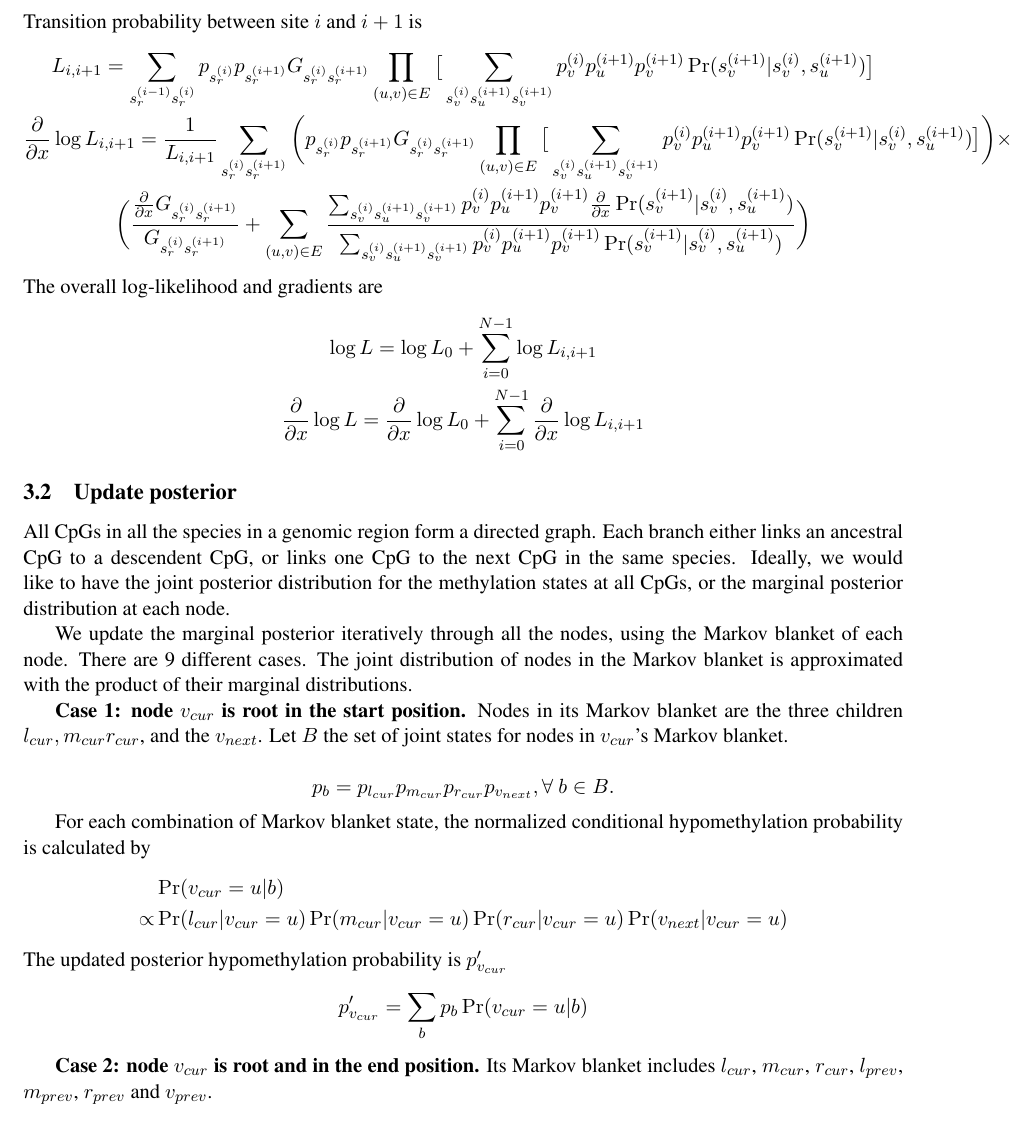
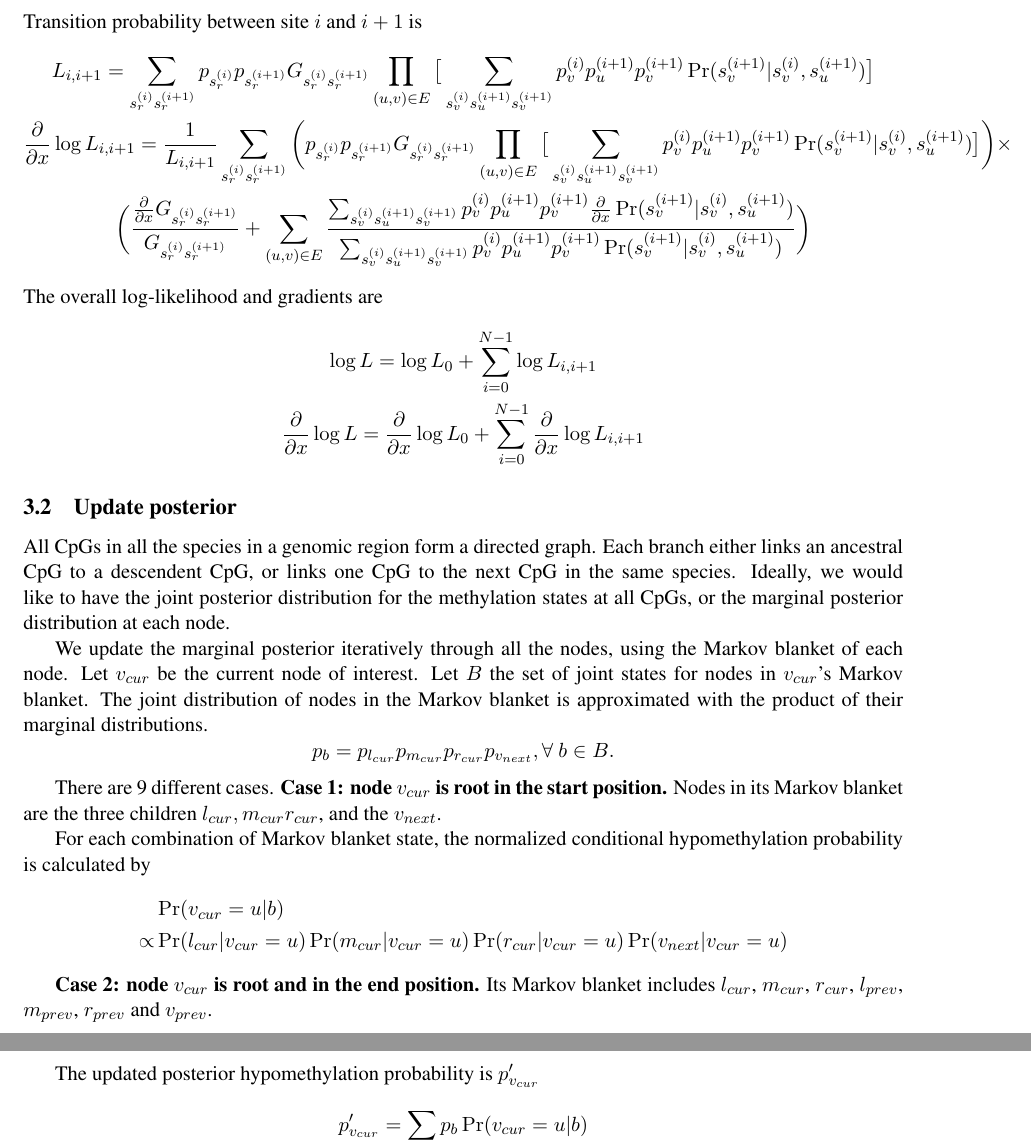
Before and after one commit to jqujqu/Epiphyte, a LaTeX document (doc/Phylo_hme.tex): part of page 6 of 7 before the commit and two parts of pages 6 and 7 of 7 after it, the two joined at a grey line, cut so that both start at the same text. Compiled offline with pdfLaTeX.

Commit message:
Fix an index error

```diff
--- a/doc/Phylo_hme.tex
+++ b/doc/Phylo_hme.tex
@@ -284,7 +284,7 @@ L_0=\sum_{s_r} p_{s_r}\pi_{s_r} \prod_{(u,v)\in E}\big[\sum_{s_u, s_v} p_{s_u}p_
 \end{gather*}
 Transition probability between site $i$ and $i+1$ is
 \begin{gather*}
-L_{i,i+1} = \sum_{s^{(i-1)}_r s^{(i)}_r}p_{s^{(i)}_r}p_{s^{(i+1)}_r} G_{s^{(i)}_rs^{(i+1)}_r}  \prod_{(u,v)\in E}
+L_{i,i+1} = \sum_{s^{(i)}_r s^{(i+1)}_r}p_{s^{(i)}_r}p_{s^{(i+1)}_r} G_{s^{(i)}_rs^{(i+1)}_r}  \prod_{(u,v)\in E}
 \big[\sum_{s^{(i)}_vs^{(i+1)}_us^{(i+1)}_v }  p^{(i)}_vp^{(i+1)}_up^{(i+1)}_v \Pr(s^{(i+1)}_v | s^{(i)}_v, s^{(i+1)}_u ) \big] \\
 \frac{\partial}{\partial x} \log L_{i,i+1} = \frac{1}{L_{i,i+1}}
 \sum_{s^{(i)}_r s^{(i+1)}_r} \bigg( p_{s^{(i)}_r}p_{s^{(i+1)}_r} G_{s^{(i)}_rs^{(i+1)}_r}  \prod_{(u,v)\in E}
@@ -308,16 +308,17 @@ would like to have the joint posterior distribution for the methylation
 states at all CpGs, or the marginal posterior distribution at each node.
 
 We update the marginal posterior iteratively through all the nodes,
-using the Markov blanket of each node. There are 9 different
-cases. The joint distribution of nodes in the Markov blanket is
-approximated with the product of their marginal distributions.
+using the Markov blanket of each node.
+Let $v_{cur}$ be the current node of interest. Let $B$ the set of
+joint states for nodes in $v_{cur}$'s Markov blanket. The joint
+distribution of nodes in the Markov blanket is approximated with the
+product of their marginal distributions.
+$$p_{b} = p_{l_{cur}}p_{m_{cur}}p_{r_{cur}}p_{v_{next}}, \forall~b\in B.$$
 
+There are 9 different cases.
 \textbf{Case 1: node $v_{cur}$ is root in the start position.} Nodes
 in its Markov blanket are the three children $l_{cur},m_{cur}
-r_{cur}$, and the $v_{next}$. Let $B$ the set of joint states for nodes in
-$v_{cur}$'s Markov blanket.
-
-$$p_{b} = p_{l_{cur}}p_{m_{cur}}p_{r_{cur}}p_{v_{next}}, \forall~b\in B.$$
+r_{cur}$, and the $v_{next}$.
 
 For each combination of Markov blanket state, the normalized
 conditional hypomethylation probability is calculated by
```
Also changed, not shown: doc/Phylo_hme.pdf, doc/Phylo_hme.tex (6 more changed lines).
